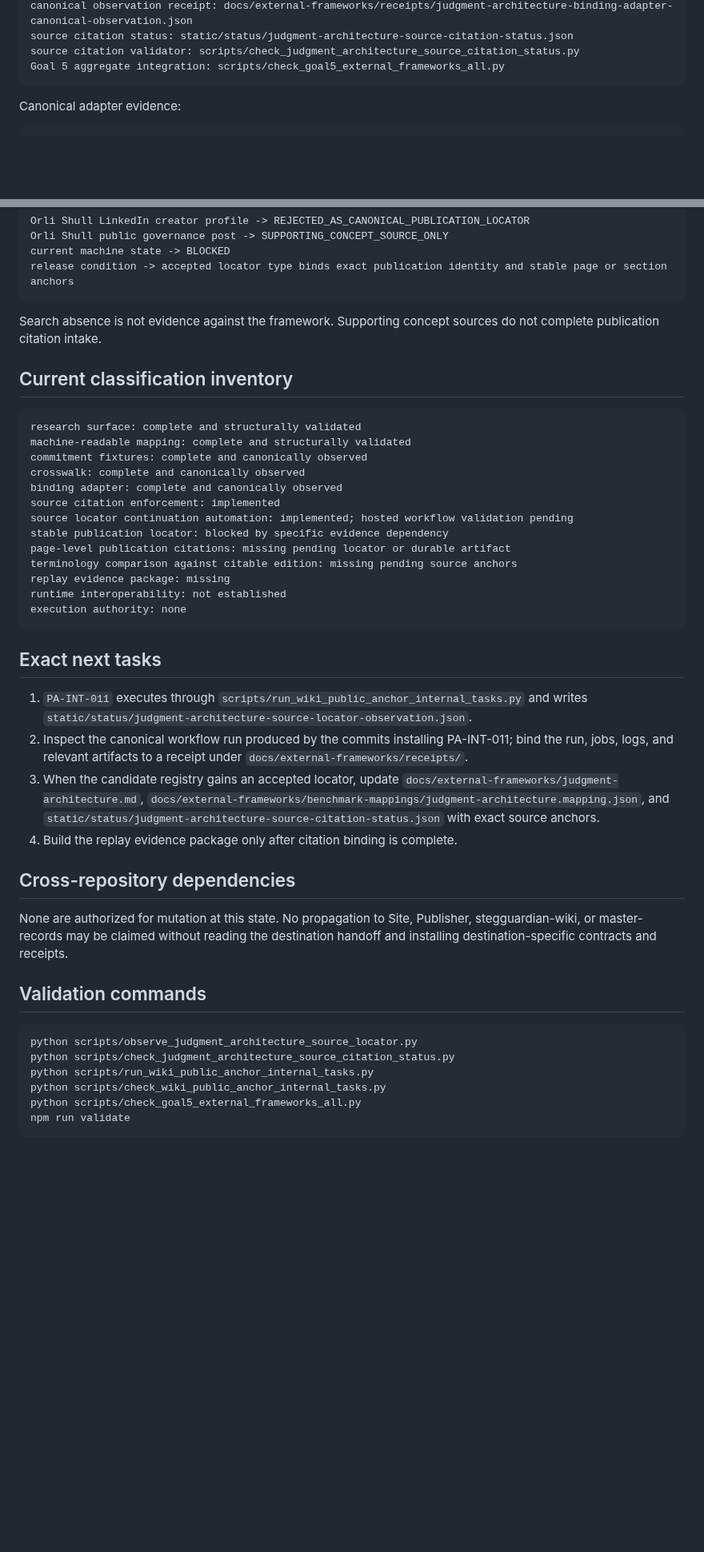
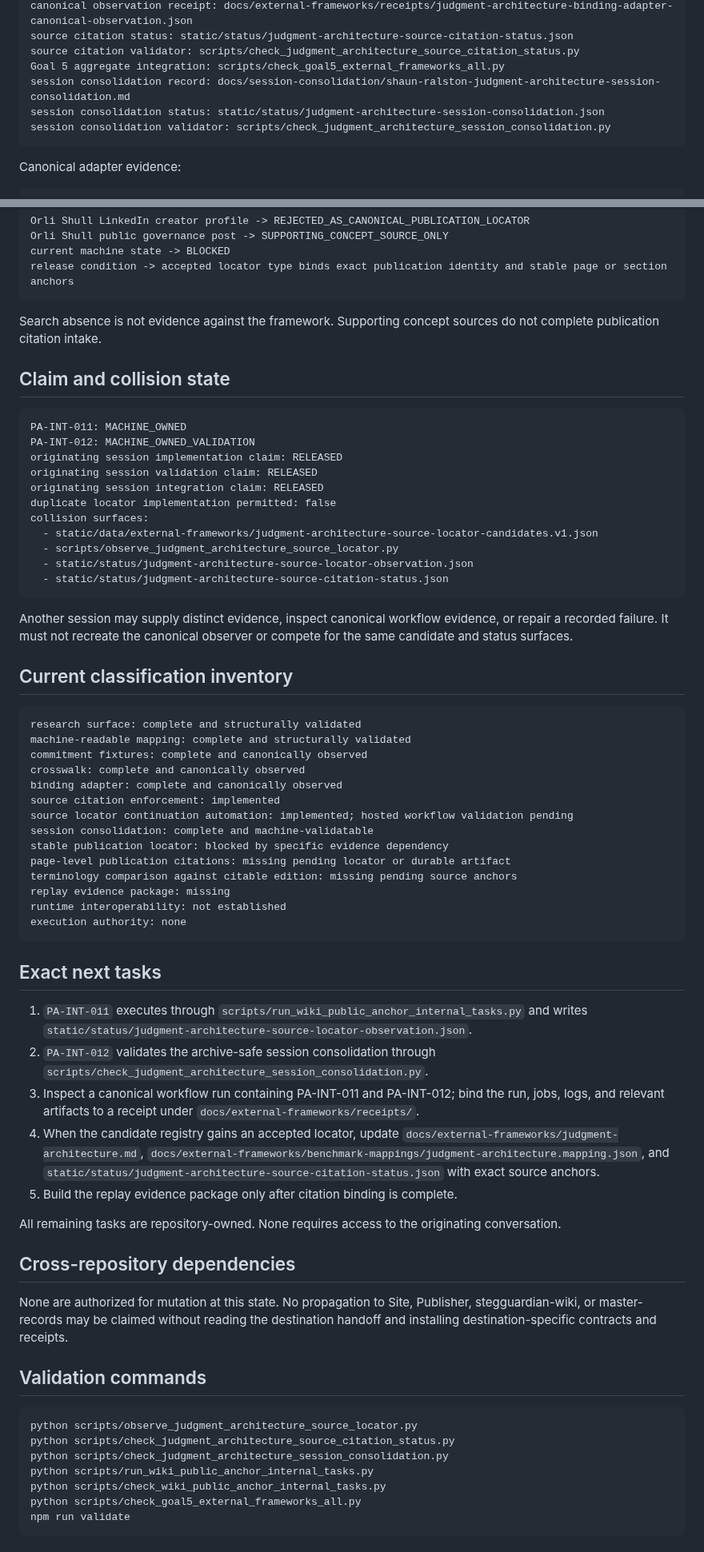
Before and after one commit to StegVerse-Labs/admissibility-wiki, a Markdown page: docs/external-frameworks/JUDGMENT_ARCHITECTURE_MIRROR_HANDOFF.md, 2 parts joined by grey strips. Shown at 80% size. Rendered like a GitHub page; blank space fills up the shorter version.

Commit message:
Consolidate Judgment Architecture session into machine-owned continuation

````diff
--- a/docs/external-frameworks/JUDGMENT_ARCHITECTURE_MIRROR_HANDOFF.md
+++ b/docs/external-frameworks/JUDGMENT_ARCHITECTURE_MIRROR_HANDOFF.md
@@ -43,6 +61,9 @@ canonical observation receipt: docs/external-frameworks/receipts/judgment-archit
 source citation status: static/status/judgment-architecture-source-citation-status.json
 source citation validator: scripts/check_judgment_architecture_source_citation_status.py
 Goal 5 aggregate integration: scripts/check_goal5_external_frameworks_all.py
+session consolidation record: docs/session-consolidation/shaun-ralston-judgment-architecture-session-consolidation.md
+session consolidation status: static/status/judgment-architecture-session-consolidation.json
+session consolidation validator: scripts/check_judgment_architecture_session_consolidation.py
 ```
 
 Canonical adapter evidence:
@@ -86,6 +108,24 @@ release condition -> accepted locator type binds exact publication identity and
 
 Search absence is not evidence against the framework. Supporting concept sources do not complete publication citation intake.
 
+## Claim and collision state
+
+```text
+PA-INT-011: MACHINE_OWNED
+PA-INT-012: MACHINE_OWNED_VALIDATION
+originating session implementation claim: RELEASED
+originating session validation claim: RELEASED
+originating session integration claim: RELEASED
+duplicate locator implementation permitted: false
+collision surfaces:
+  - static/data/external-frameworks/judgment-architecture-source-locator-candidates.v1.json
+  - scripts/observe_judgment_architecture_source_locator.py
+  - static/status/judgment-architecture-source-locator-observation.json
+  - static/status/judgment-architecture-source-citation-status.json
+```
+
+Another session may supply distinct evidence, inspect canonical workflow evidence, or repair a recorded failure. It must not recreate the canonical observer or compete for the same candidate and status surfaces.
+
 ## Current classification inventory
 
 ```text
@@ -96,6 +136,7 @@ crosswalk: complete and canonically observed
 binding adapter: complete and canonically observed
 source citation enforcement: implemented
 source locator continuation automation: implemented; hosted workflow validation pending
+session consolidation: complete and machine-validatable
 stable publication locator: blocked by specific evidence dependency
 page-level publication citations: missing pending locator or durable artifact
 terminology comparison against citable edition: missing pending source anchors
@@ -107,9 +148,12 @@ execution authority: none
 ## Exact next tasks
 
 1. `PA-INT-011` executes through `scripts/run_wiki_public_anchor_internal_tasks.py` and writes `static/status/judgment-architecture-source-locator-observation.json`.
-2. Inspect the canonical workflow run produced by the commits installing PA-INT-011; bind the run, jobs, logs, and relevant artifacts to a receipt under `docs/external-frameworks/receipts/`.
-3. When the candidate registry gains an accepted locator, update `docs/external-frameworks/judgment-architecture.md`, `docs/external-frameworks/benchmark-mappings/judgment-architecture.mapping.json`, and `static/status/judgment-architecture-source-citation-status.json` with exact source anchors.
-4. Build the replay evidence package only after citation binding is complete.
+2. `PA-INT-012` validates the archive-safe session consolidation through `scripts/check_judgment_architecture_session_consolidation.py`.
+3. Inspect a canonical workflow run containing PA-INT-011 and PA-INT-012; bind the run, jobs, logs, and relevant artifacts to a receipt under `docs/external-frameworks/receipts/`.
+4. When the candidate registry gains an accepted locator, update `docs/external-frameworks/judgment-architecture.md`, `docs/external-frameworks/benchmark-mappings/judgment-architecture.mapping.json`, and `static/status/judgment-architecture-source-citation-status.json` with exact source anchors.
+5. Build the replay evidence package only after citation binding is complete.
+
+All remaining tasks are repository-owned. None requires access to the originating conversation.
 
 ## Cross-repository dependencies
 
@@ -120,6 +164,7 @@ None are authorized for mutation at this state. No propagation to Site, Publishe
 ```bash
 python scripts/observe_judgment_architecture_source_locator.py
 python scripts/check_judgment_architecture_source_citation_status.py
+python scripts/check_judgment_architecture_session_consolidation.py
 python scripts/run_wiki_public_anchor_internal_tasks.py
 python scripts/check_wiki_public_anchor_internal_tasks.py
 python scripts/check_goal5_external_frameworks_all.py
````
Also changed, not shown: other parts of docs/external-frameworks/JUDGMENT_ARCHITECTURE_MIRROR_HANDOFF.md (+37 -7 lines).
